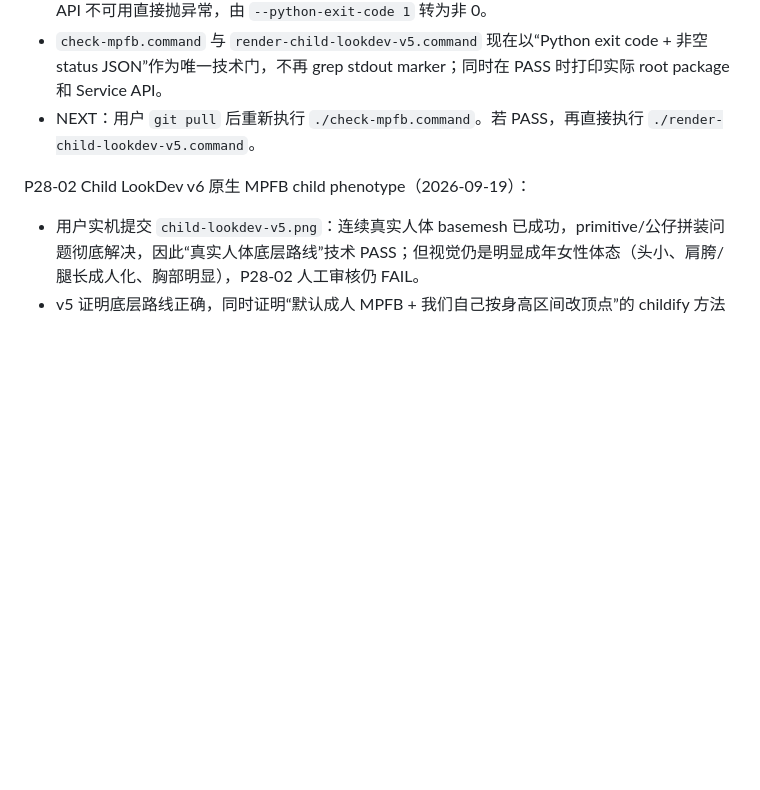
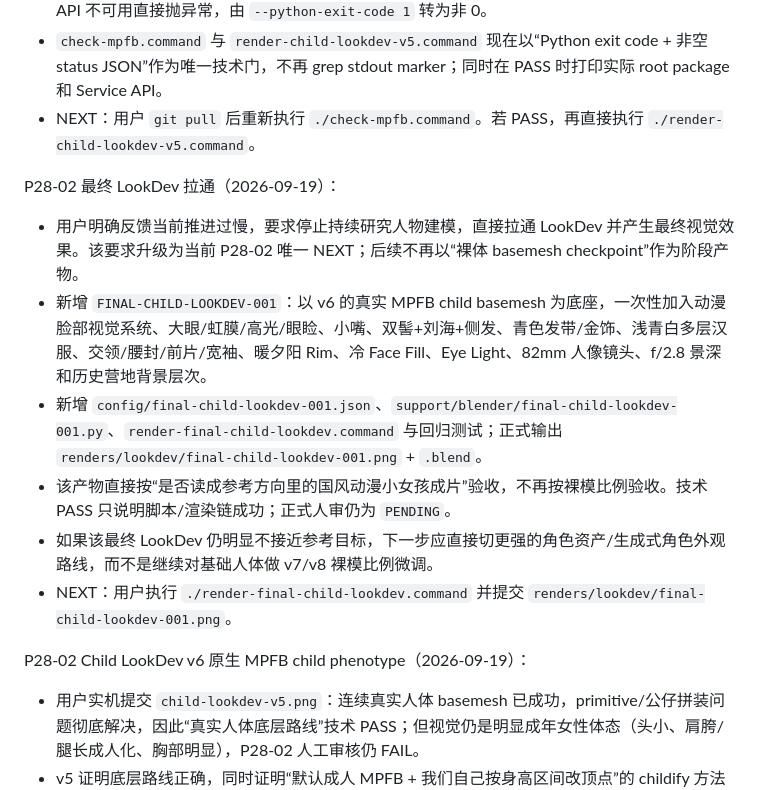
Before and after one commit to zouhuashan/video-creator-engine, a Markdown page: VIDEO-CREATOR-TASK.md, the part around the change. GitHub-like rendering; blank space fills up the shorter version.

Commit message:
docs: make final child LookDev the P28-02 gate

```diff
--- a/VIDEO-CREATOR-TASK.md
+++ b/VIDEO-CREATOR-TASK.md
@@ -2825,6 +2825,15 @@ P28-02 v5 MPFB 检查门去 marker 化（2026-09-19）：
 - `check-mpfb.command` 与 `render-child-lookdev-v5.command` 现在以“Python exit code + 非空 status JSON”作为唯一技术门，不再 grep stdout marker；同时在 PASS 时打印实际 root package 和 Service API。
 - NEXT：用户 `git pull` 后重新执行 `./check-mpfb.command`。若 PASS，再直接执行 `./render-child-lookdev-v5.command`。
 
+P28-02 最终 LookDev 拉通（2026-09-19）：
+
+- 用户明确反馈当前推进过慢，要求停止持续研究人物建模，直接拉通 LookDev 并产生最终视觉效果。该要求升级为当前 P28-02 唯一 NEXT；后续不再以“裸体 basemesh checkpoint”作为阶段产物。
+- 新增 `FINAL-CHILD-LOOKDEV-001`：以 v6 的真实 MPFB child basemesh 为底座，一次性加入动漫脸部视觉系统、大眼/虹膜/高光/眼睑、小嘴、双髻+刘海+侧发、青色发带/金饰、浅青白多层汉服、交领/腰封/前片/宽袖、暖夕阳 Rim、冷 Face Fill、Eye Light、82mm 人像镜头、f/2.8 景深和历史营地背景层次。
+- 新增 `config/final-child-lookdev-001.json`、`support/blender/final-child-lookdev-001.py`、`render-final-child-lookdev.command` 与回归测试；正式输出 `renders/lookdev/final-child-lookdev-001.png` + `.blend`。
+- 该产物直接按“是否读成参考方向里的国风动漫小女孩成片”验收，不再按裸模比例验收。技术 PASS 只说明脚本/渲染链成功；正式人审仍为 `PENDING`。
+- 如果该最终 LookDev 仍明显不接近参考目标，下一步应直接切更强的角色资产/生成式角色外观路线，而不是继续对基础人体做 v7/v8 裸模比例微调。
+- NEXT：用户执行 `./render-final-child-lookdev.command` 并提交 `renders/lookdev/final-child-lookdev-001.png`。
+
 P28-02 Child LookDev v6 原生 MPFB child phenotype（2026-09-19）：
 
 - 用户实机提交 `child-lookdev-v5.png`：连续真实人体 basemesh 已成功，primitive/公仔拼装问题彻底解决，因此“真实人体底层路线”技术 PASS；但视觉仍是明显成年女性体态（头小、肩胯/腿长成人化、胸部明显），P28-02 人工审核仍 FAIL。
```
